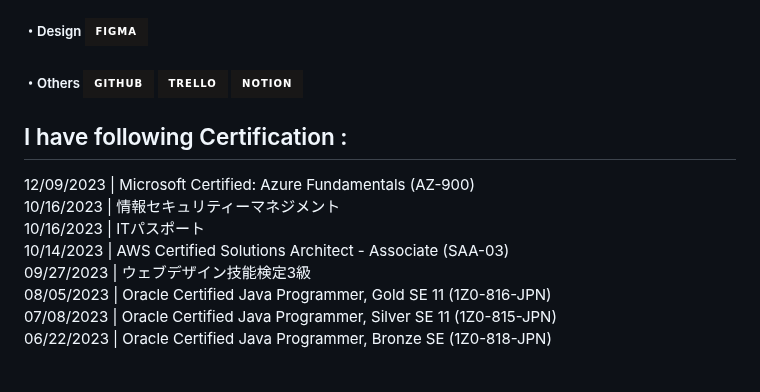
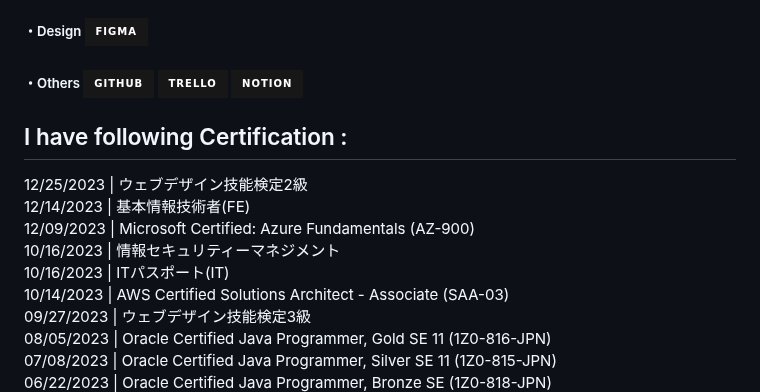
Before and after one commit to lixxlim/lixxlim, a Markdown page: README.md, the part around the change. GitHub-like rendering; badges without logos; blank space fills up the shorter version.

```diff
--- a/README.md
+++ b/README.md
@@ -71,9 +71,11 @@
 <!-- Certifications -->
 <div>
   <h2> I have following Certification :</h2>
+  <div> 12/25/2023 | ウェブデザイン技能検定2級 </div>
+  <div> 12/14/2023 | 基本情報技術者(FE) </div>
   <div> 12/09/2023 | Microsoft Certified: Azure Fundamentals (AZ-900) </div>
   <div> 10/16/2023 | 情報セキュリティーマネジメント </div>
-  <div> 10/16/2023 | ITパスポート </div>
+  <div> 10/16/2023 | ITパスポート(IT) </div>
   <div> 10/14/2023 | AWS Certified Solutions Architect - Associate (SAA-03) </div>
   <div> 09/27/2023 | ウェブデザイン技能検定3級 </div>
   <div> 08/05/2023 | Oracle Certified Java Programmer, Gold SE 11 (1Z0-816-JPN) </div>
```
